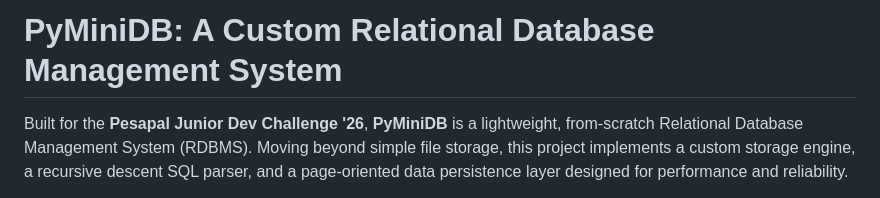
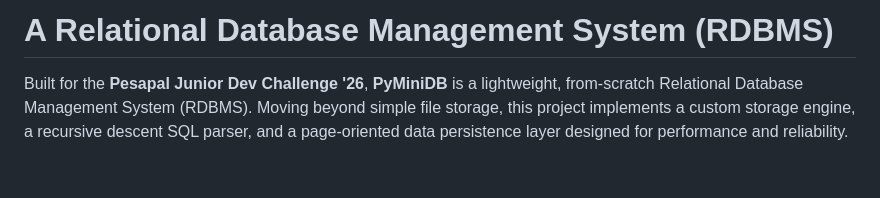
Before and after one commit to VincentKiplangat/pyminidb, a Markdown page: README.md, the part around the change. Rendered like a GitHub page; blank space fills up the shorter version.

Commit message:
Update project title in README.md

```diff
--- a/README.md
+++ b/README.md
@@ -1,4 +1,4 @@
-# PyMiniDB: A Custom Relational Database Management System
+# A Relational Database Management System (RDBMS)
 
 Built for the **Pesapal Junior Dev Challenge '26**, **PyMiniDB** is a lightweight, from-scratch Relational Database Management System (RDBMS). Moving beyond simple file storage, this project implements a custom storage engine, a recursive descent SQL parser, and a page-oriented data persistence layer designed for performance and reliability.
 
```
